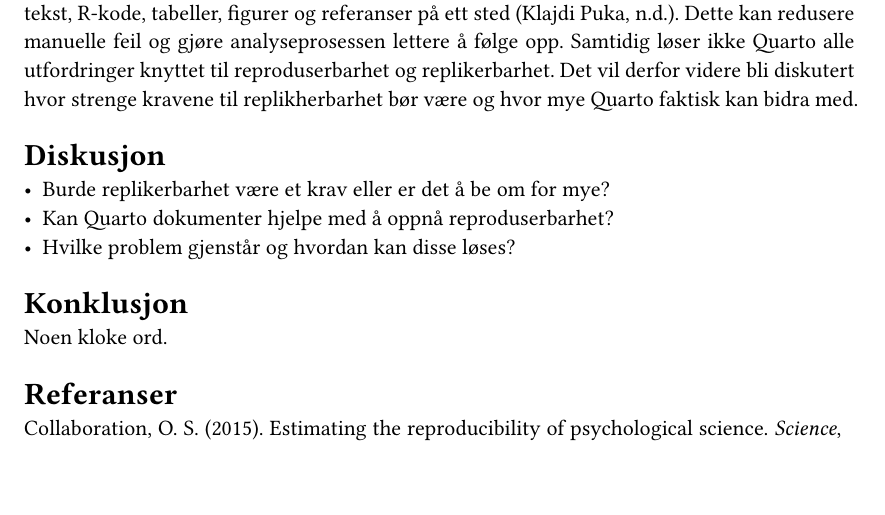
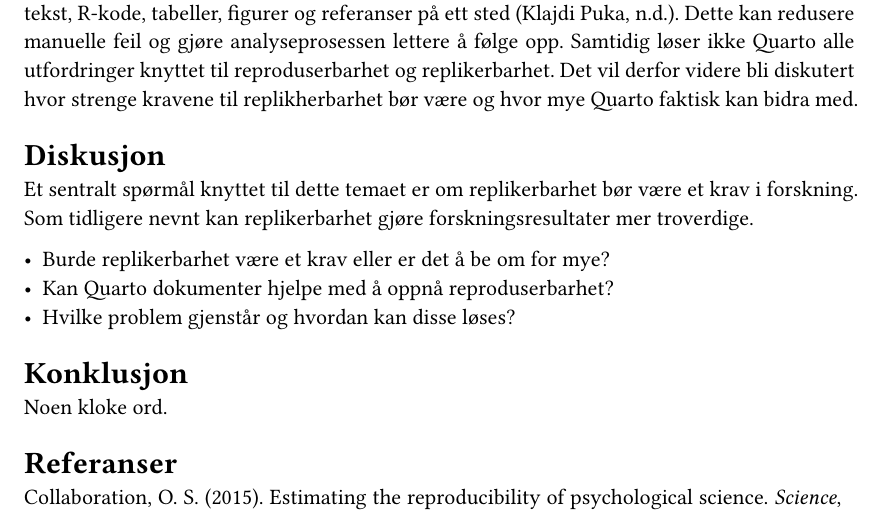
Before and after one commit to m-aarhus/msb105Ass1h26, a Quarto document (msb105Ass1h26.qmd): part of page 2 of 3, cut so that both start at the same text, the shorter picture padded with empty space. The pictures show the output file msb105Ass1h26.pdf that the author committed with the source.

Commit message:
Laget min tredje gren (diskusjon), og startet på diskusjonsdelen.

```diff
--- a/msb105Ass1h26.qmd
+++ b/msb105Ass1h26.qmd
@@ -38,6 +38,8 @@ Quarto bygger videre på mange av de samme prinsippene. Et Quarto-dokument kan s
 
 ## Diskusjon
 
+Et sentralt spørmål knyttet til dette temaet er om replikerbarhet bør være et krav i forskning. Som tidligere nevnt kan replikerbarhet gjøre forskningsresultater mer troverdige.
+
 - Burde replikerbarhet være et krav eller er det å be om for mye?
 - Kan Quarto dokumenter hjelpe med å oppnå reproduserbarhet?
 - Hvilke problem gjenstår og hvordan kan disse løses?
```
Also changed, not shown: msb105Ass1h26.pdf.
